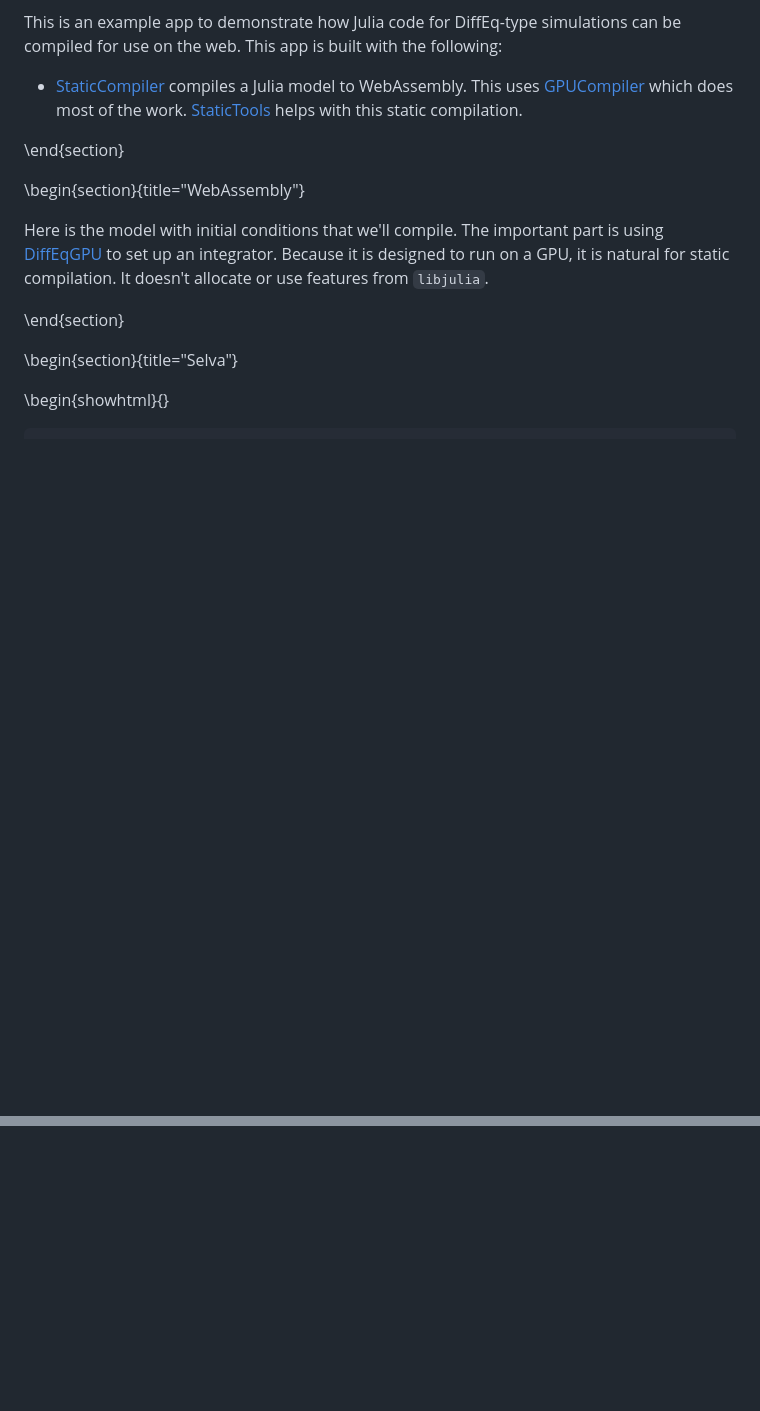
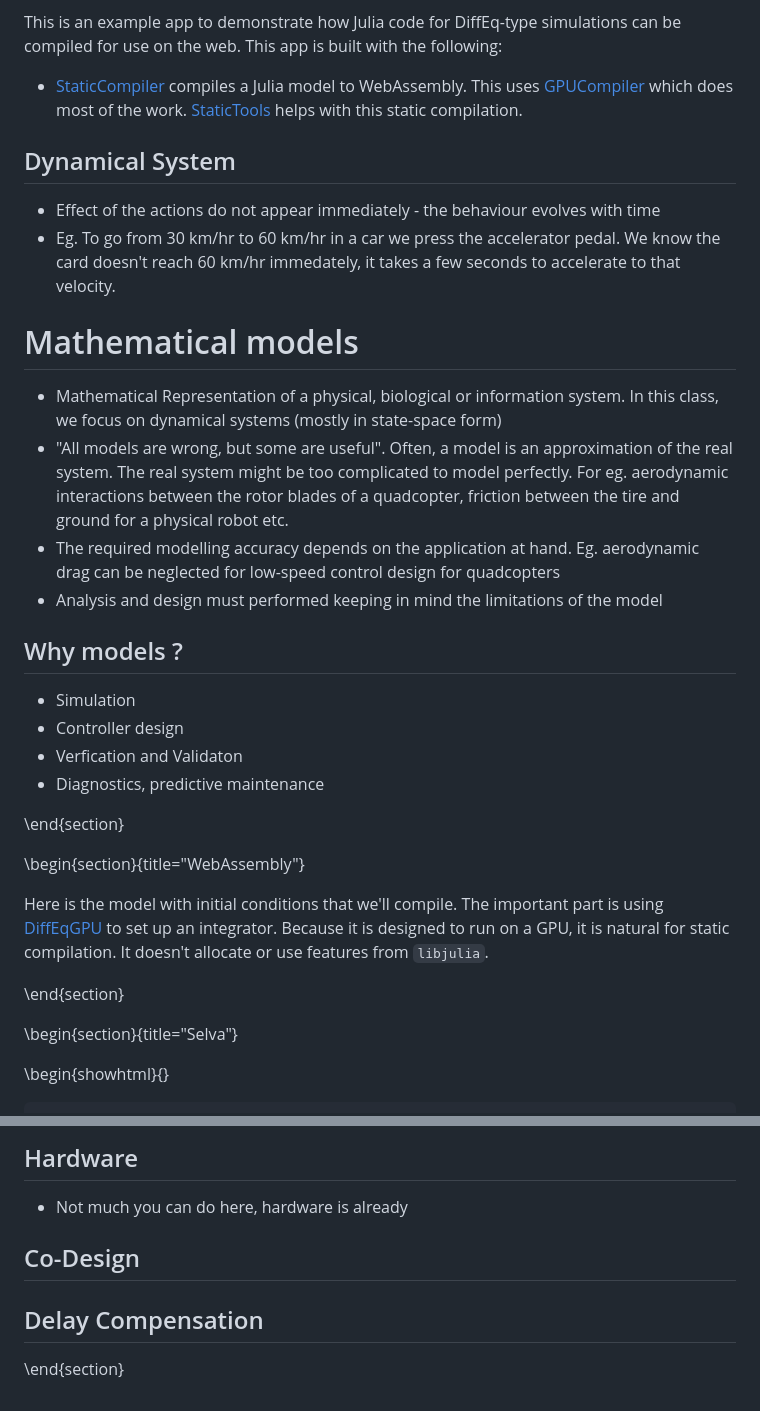
Before and after one commit to sarath-menon/Duckietown-Project-Notes.jl, a Markdown page: index.md, 2 parts joined by grey strips. Drawn GitHub-style; blank space fills up the shorter version.

```diff
--- a/index.md
+++ b/index.md
@@ -4,6 +4,25 @@
 This is an example app to demonstrate how Julia code for DiffEq-type simulations can be compiled for use on the web. This app is built with the following:
 
 * [StaticCompiler](https://github.com/tshort/StaticCompiler.jl) compiles a Julia model to WebAssembly. This uses [GPUCompiler](https://github.com/JuliaGPU/GPUCompiler.jl) which does most of the work. [StaticTools](https://github.com/brenhinkeller/StaticTools.jl) helps with this static compilation.
+
+## Dynamical System
+* Effect of the actions do not appear immediately - the behaviour evolves with time
+* Eg. To go from 30 km/hr to 60 km/hr in a car we press the accelerator pedal. We know the card doesn't reach 60 km/hr immedately, it takes a few seconds to accelerate to that velocity.
+
+
+# Mathematical models
+
+* Mathematical Representation of a physical, biological or information system. In this class, we focus on dynamical systems (mostly in state-space form)
+* "All models are wrong, but some are useful". Often, a model is an approximation of the real system. The real system might be too complicated to model perfectly. For eg. aerodynamic interactions between the rotor blades of a quadcopter, friction between the tire and ground for a physical robot etc.
+* The required modelling accuracy depends on the application at hand. Eg. aerodynamic drag can be neglected for low-speed control design for quadcopters
+* Analysis and design must performed keeping in mind the limitations of the model
+
+## Why models ?
+
+* Simulation
+* Controller design
+* Verfication and Validaton
+* Diagnostics, predictive maintenance
 
 
 \end{section}
@@ -211,0 +275,9 @@ end
+## Hardware
+
+* Not much you can do here, hardware is already
+
+## Co-Design
+
+## Delay Compensation
+
+\end{section}
```
Also changed, not shown: other parts of index.md (+44 -0 lines).
